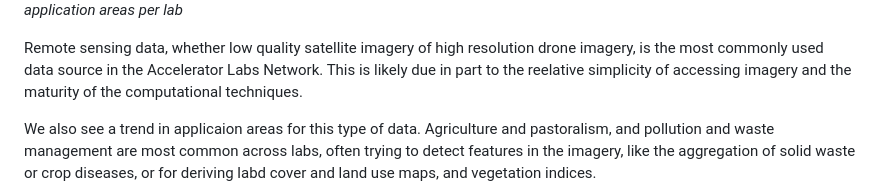
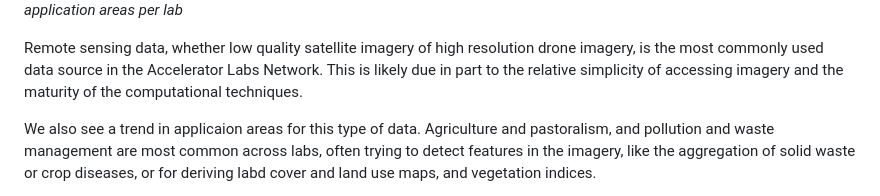
Before and after one commit to UNDP-Accelerator-Labs/AI-map, a Markdown page: README.md, the part around the change. GitHub-like rendering.

```diff
--- a/README.md
+++ b/README.md
@@ -157,7 +157,7 @@ Note we do not cover initiatives like crowdmapping here, as these are covered by
 ![Areas x datasources x labs](/imgs/stats/data_and_applications_colors.png)
 *Main data sources and application areas per lab*
 
-Remote sensing data, whether low quality satellite imagery of high resolution drone imagery, is the most commonly used data source in the Accelerator Labs Network. This is likely due in part to the reelative simplicity of accessing imagery and the maturity of the computational techniques.
+Remote sensing data, whether low quality satellite imagery of high resolution drone imagery, is the most commonly used data source in the Accelerator Labs Network. This is likely due in part to the relative simplicity of accessing imagery and the maturity of the computational techniques.
 
 We also see a trend in applicaion areas for this type of data. Agriculture and pastoralism, and pollution and waste management are most common across labs, often trying to detect features in the imagery, like the aggregation of solid waste or crop diseases, or for deriving labd cover and land use maps, and vegetation indices.
 
```
